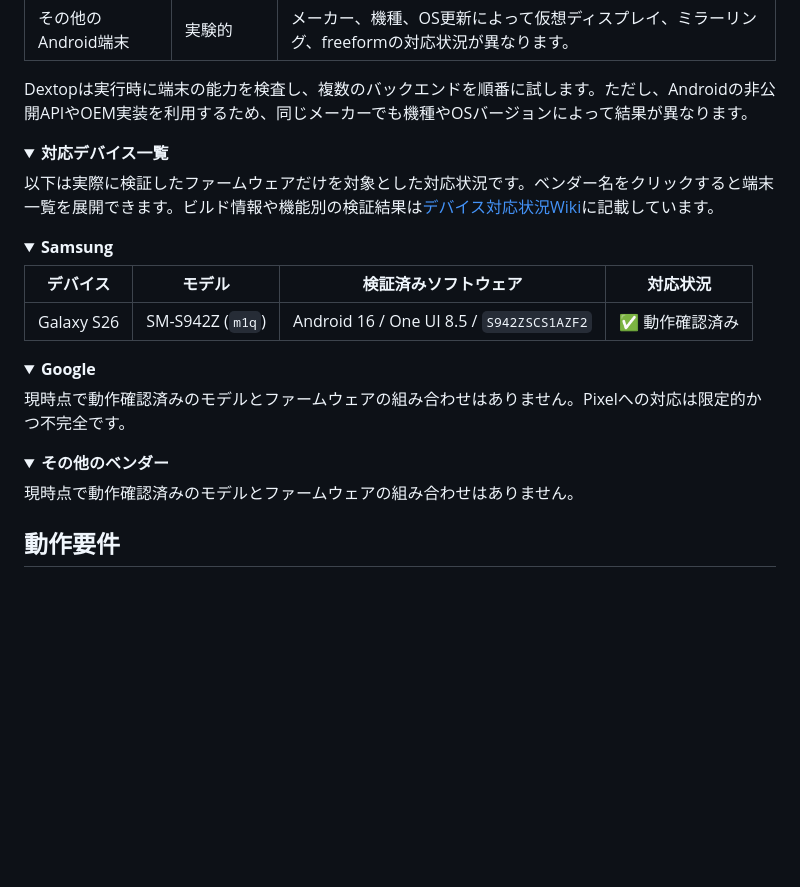
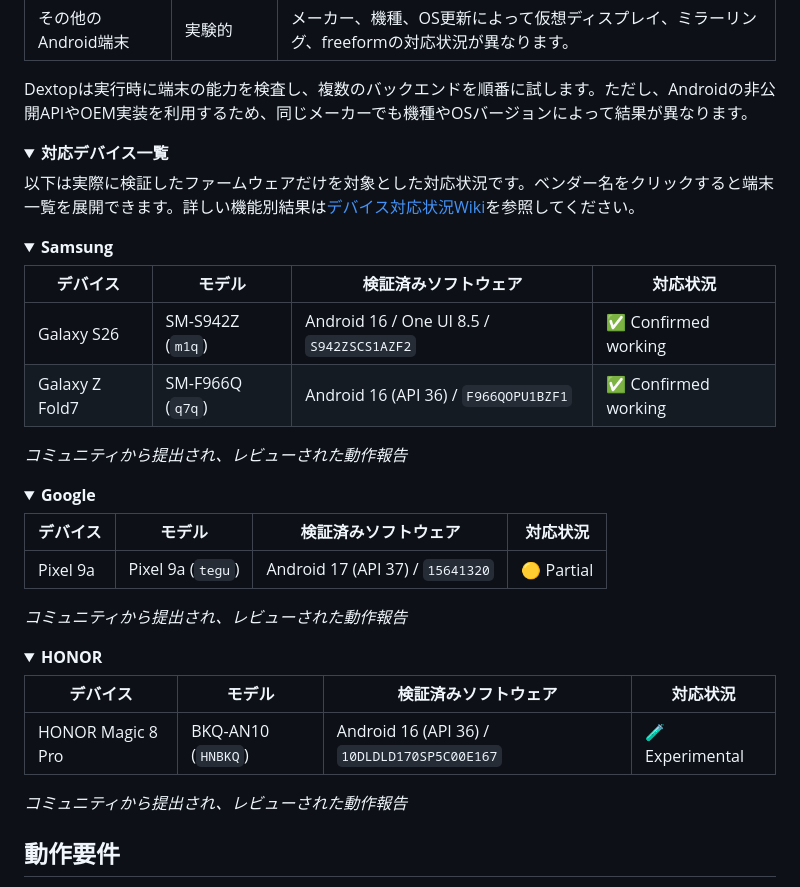
Before and after one commit to 4tsuha/Dextop, a Markdown page: README.ja.md, the part around the change. Rendered like a GitHub page; folded sections open; blank space fills up the shorter version.

Commit message:
docs: update reported device compatibility

```diff
--- a/README.ja.md
+++ b/README.ja.md
@@ -57,28 +57,39 @@ Dextopは実行時に端末の能力を検査し、複数のバックエンド
 <details>
 <summary><strong>対応デバイス一覧</strong></summary>
 
-以下は実際に検証したファームウェアだけを対象とした対応状況です。ベンダー名をクリックすると端末一覧を展開できます。ビルド情報や機能別の検証結果は[デバイス対応状況Wiki](https://github.com/NarYuki/Dextop/wiki/Device-Compatibility)に記載しています。
+以下は実際に検証したファームウェアだけを対象とした対応状況です。ベンダー名をクリックすると端末一覧を展開できます。詳しい機能別結果は[デバイス対応状況Wiki](https://github.com/NarYuki/Dextop/wiki/Device-Compatibility)を参照してください。
 
 <details>
 <summary><strong>Samsung</strong></summary>
 
 | デバイス | モデル | 検証済みソフトウェア | 対応状況 |
 | --- | --- | --- | --- |
-| Galaxy S26 | SM-S942Z (`m1q`) | Android 16 / One UI 8.5 / `S942ZSCS1AZF2` | ✅ 動作確認済み |
+| Galaxy S26 | SM-S942Z (`m1q`) | Android 16 / One UI 8.5 / `S942ZSCS1AZF2` | ✅ Confirmed working |
+| Galaxy Z Fold7 | SM-F966Q (`q7q`) | Android 16 (API 36) / `F966QOPU1BZF1` | ✅ Confirmed working |
+
+_コミュニティから提出され、レビューされた動作報告_
 
 </details>
 
 <details>
 <summary><strong>Google</strong></summary>
 
-現時点で動作確認済みのモデルとファームウェアの組み合わせはありません。Pixelへの対応は限定的かつ不完全です。
+| デバイス | モデル | 検証済みソフトウェア | 対応状況 |
+| --- | --- | --- | --- |
+| Pixel 9a | Pixel 9a (`tegu`) | Android 17 (API 37) / `15641320` | 🟡 Partial |
+
+_コミュニティから提出され、レビューされた動作報告_
 
 </details>
 
 <details>
-<summary><strong>その他のベンダー</strong></summary>
+<summary><strong>HONOR</strong></summary>
 
-現時点で動作確認済みのモデルとファームウェアの組み合わせはありません。
+| デバイス | モデル | 検証済みソフトウェア | 対応状況 |
+| --- | --- | --- | --- |
+| HONOR Magic 8 Pro | BKQ-AN10 (`HNBKQ`) | Android 16 (API 36) / `10DLDLD170SP5C00E167` | 🧪 Experimental |
+
+_コミュニティから提出され、レビューされた動作報告_
 
 </details>
 
```
Also changed, not shown: README.md (+15 -4 lines), docs/wiki/Device-Compatibility.md (+2 -0 lines).
